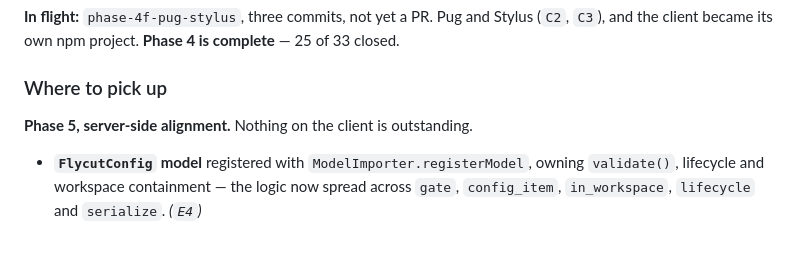
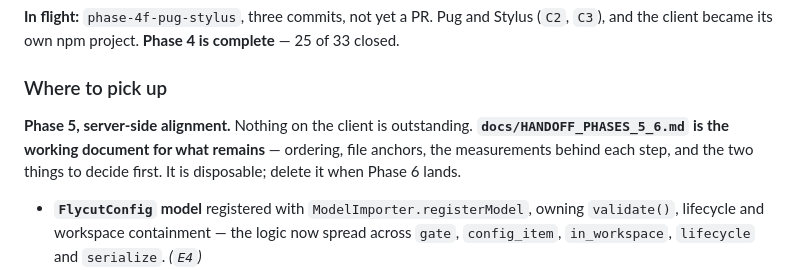
Before and after one commit to Xarthisius/girder-flycut-studio, a Markdown page: CLAUDE.md, the part around the change. Rendered like a GitHub page; blank space fills up the shorter version.

```diff
--- a/CLAUDE.md
+++ b/CLAUDE.md
@@ -41,6 +41,9 @@ Work happens on `conversion`, one branch per phase, each merged by PR:
 ### Where to pick up
 
 **Phase 5, server-side alignment.** Nothing on the client is outstanding.
+**`docs/HANDOFF_PHASES_5_6.md` is the working document for what remains** — ordering,
+file anchors, the measurements behind each step, and the two things to decide first. It
+is disposable; delete it when Phase 6 lands.
 
 - **`FlycutConfig` model** registered with `ModelImporter.registerModel`, owning
   `validate()`, lifecycle and workspace containment — the logic now spread across `gate`,
```
Also changed, not shown: docs/HANDOFF_PHASES_5_6.md (added, +255 -0 lines).
